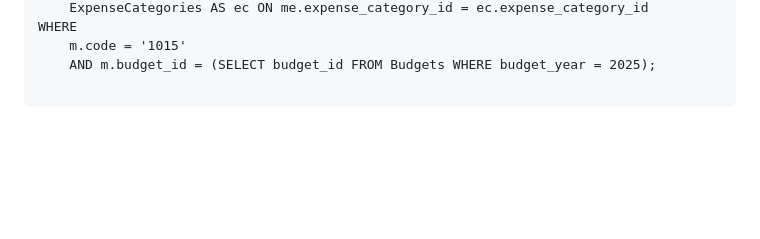
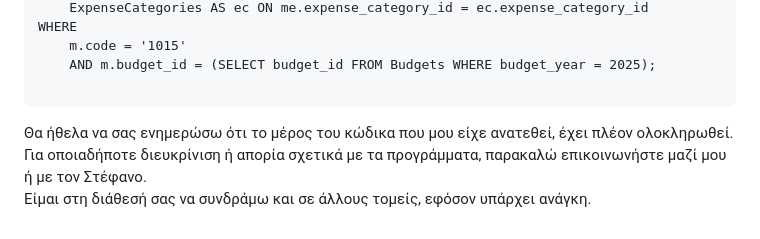
Before and after one commit to MariosGalanis03/DETonomics, a Markdown page: data/README.md, the part around one of its changes. GitHub-like rendering; blank space fills up the shorter version.

````diff
--- a/data/README.md
+++ b/data/README.md
@@ -149,3 +149,8 @@ WHERE
     AND m.budget_id = (SELECT budget_id FROM Budgets WHERE budget_year = 2025);
 
 ```
+
+
+Θα ήθελα να σας ενημερώσω ότι το μέρος του κώδικα που μου είχε ανατεθεί, έχει πλέον ολοκληρωθεί.
+Για οποιαδήποτε διευκρίνιση ή απορία σχετικά με τα προγράμματα, παρακαλώ επικοινωνήστε μαζί μου ή με τον Στέφανο.
+Είμαι στη διάθεσή σας να συνδράμω και σε άλλους τομείς, εφόσον υπάρχει ανάγκη.
````
Also changed, not shown: other parts of data/README.md (+1 -1 lines).
